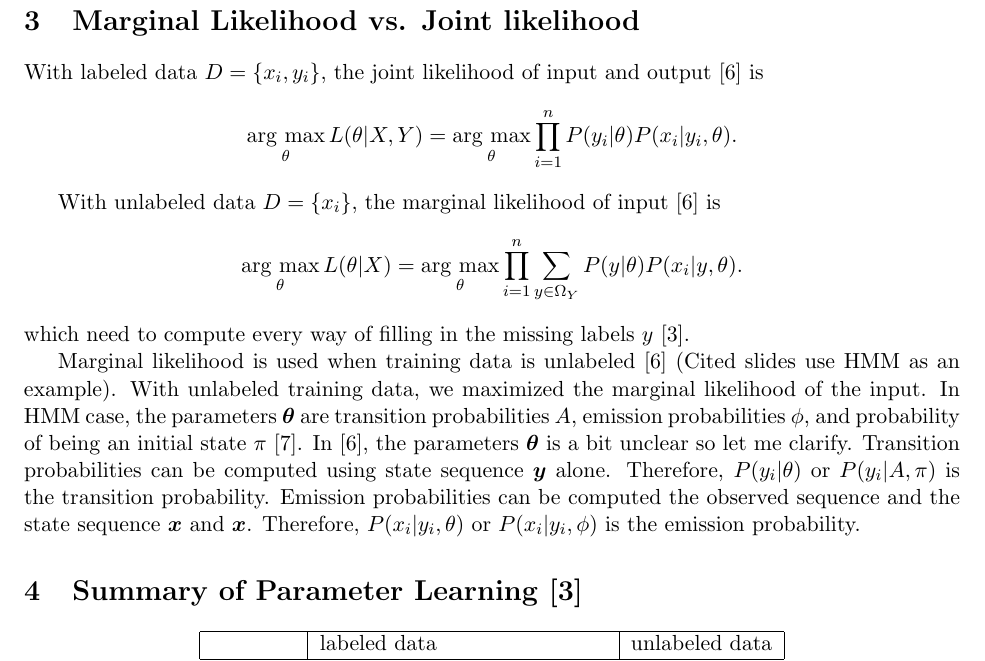
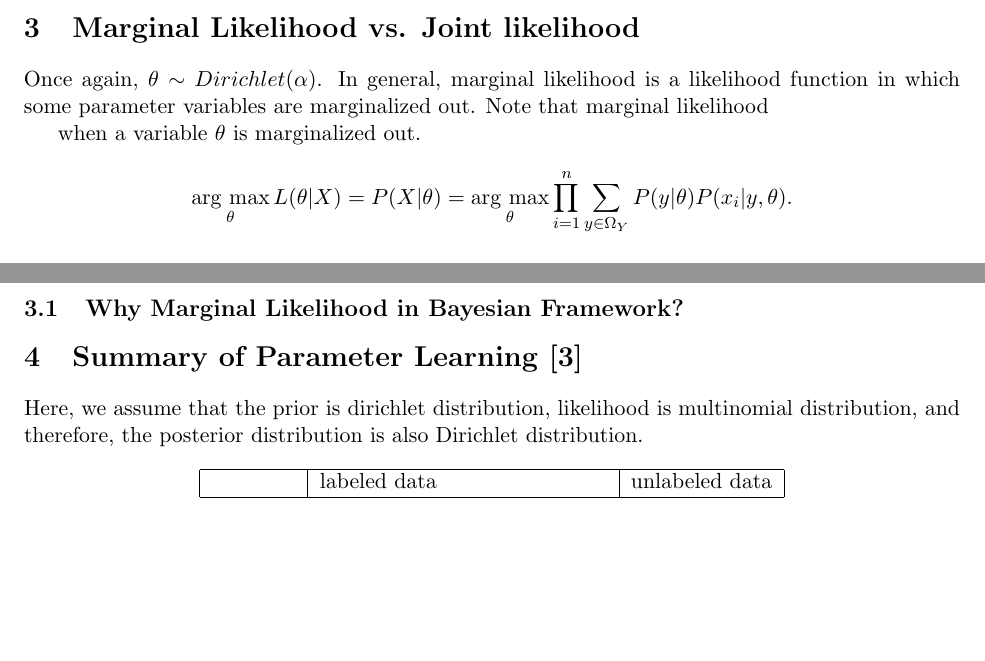
Before and after one commit to akkikiki/papers, a LaTeX document (pcfg_notes/yoshinari_notes_pcfg.tex): part of page 2 of 3 before the commit and two parts of pages 1 and 2 of 3 after it, the two joined at a grey line, cut so that both start at the same text, the shorter picture padded with empty space. Compiled offline with pdfLaTeX.

Commit message:
More about marginal likelihood

```diff
--- a/pcfg_notes/yoshinari_notes_pcfg.tex
+++ b/pcfg_notes/yoshinari_notes_pcfg.tex
@@ -66,22 +66,32 @@ In conclusion, under both unsupervised setting with Bayesian framework, our obje
 
 \section{Marginal Likelihood vs. Joint likelihood}
 
-With labeled data $D = \{x_i, y_i\}$, the joint likelihood of input and output \cite{joint_vs_marginal} is
-$$
-\argmax_{\theta} L(\theta|X, Y) = \argmax_{\theta} \prod^n_{i = 1} P(y_i|\theta) P(x_i|y_i, \theta).
-$$
-
-With unlabeled data $D = \{x_i\}$, the marginal likelihood of input \cite{joint_vs_marginal} is
-$$
-\argmax_{\theta} L(\theta|X) = \argmax_{\theta} \prod^n_{i = 1} \sum_{y \in \Omega_Y}P(y|\theta) P(x_i|y, \theta).
-$$
-which need to compute every way of filling in the missing labels $y$ \cite{mlss09}.
+Once again, $\theta \sim Dirichlet(\alpha)$.
+In general, marginal likelihood is a likelihood function in which some parameter variables are marginalized out. Note that marginal likelihood
 
 
-Marginal likelihood is used when training data is unlabeled \cite{joint_vs_marginal} (Cited slides use HMM as an example).
-With unlabeled training data, we maximized the marginal likelihood of the input. In HMM case, the parameters $\boldsymbol{\theta}$ are transition probabilities $A$, emission probabilities $\phi$, and probability of being an initial state $\pi$ \cite{hmm_parameters}. In \cite{joint_vs_marginal}, the parameters $\boldsymbol{\theta}$ is a bit unclear so let me clarify. Transition probabilities can be computed using state sequence $\boldsymbol{y}$ alone. Therefore, $P(y_i|\theta)$ or $P(y_i|A, \pi)$ is the transition probability. Emission probabilities can be computed the observed sequence and the state sequence $\boldsymbol{x}$ and $\boldsymbol{x}$. Therefore, $P(x_i|y_i,\theta)$ or $P(x_i|y_i, \phi)$ is the emission probability.
+when a variable $\theta$ is marginalized out.
+
+%With labeled data $D = \{x_i, y_i\}$, the joint likelihood of input and output \cite{joint_vs_marginal} is
+%$$
+%\argmax_{\theta} L(\theta|X, Y) = \argmax_{\theta} \prod^n_{i = 1} P(y_i|\theta) P(x_i|y_i, \theta).
+%$$
+%
+%With unlabeled data $D = \{x_i\}$, the marginal likelihood of input \cite{joint_vs_marginal} is
+$$
+\argmax_{\theta} L(\theta|X) = P(X|\theta) = \argmax_{\theta} \prod^n_{i = 1} \sum_{y \in \Omega_Y}P(y|\theta) P(x_i|y, \theta).
+$$
+%which need to compute every way of filling in the missing labels $y$ \cite{mlss09}.
+%
+%
+%Marginal likelihood is used when training data is unlabeled \cite{joint_vs_marginal} (Cited slides use HMM as an example).
+%With unlabeled training data, we maximized the marginal likelihood of the input. In HMM case, the parameters $\boldsymbol{\theta}$ are transition probabilities $A$, emission probabilities $\phi$, and probability of being an initial state $\pi$ \cite{hmm_parameters}. In \cite{joint_vs_marginal}, the parameters $\boldsymbol{\theta}$ is a bit unclear so let me clarify. Transition probabilities can be computed using state sequence $\boldsymbol{y}$ alone. Therefore, $P(y_i|\theta)$ or $P(y_i|A, \pi)$ is the transition probability. Emission probabilities can be computed the observed sequence and the state sequence $\boldsymbol{x}$ and $\boldsymbol{x}$. Therefore, $P(x_i|y_i,\theta)$ or $P(x_i|y_i, \phi)$ is the emission probability.
+
+\subsection{Why Marginal Likelihood in Bayesian Framework?}
 
 \section{Summary of Parameter Learning \cite{mlss09}}
+
+Here, we assume that the prior is dirichlet distribution, likelihood is multinomial distribution, and therefore, the posterior distribution is also Dirichlet distribution.
 
 \begin{center}
     \begin{tabular}{|l|l|l|}
```
